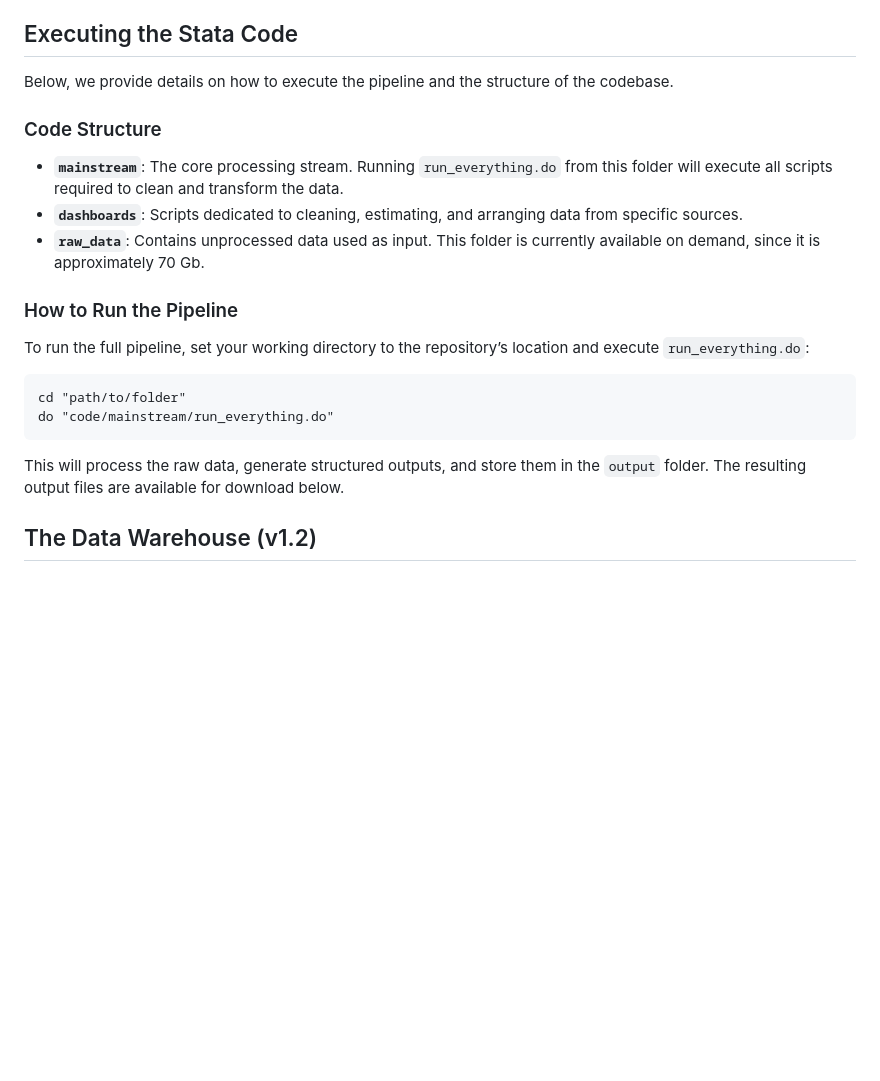
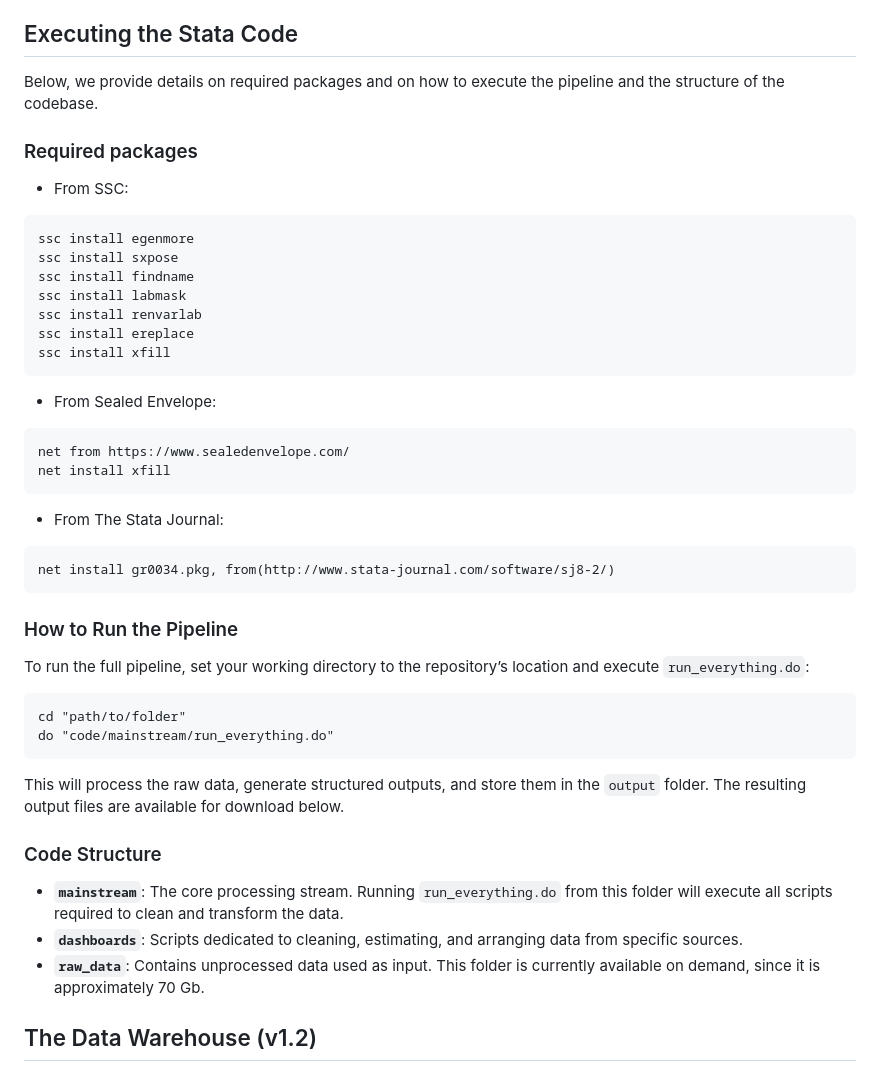
Before and after one commit to LucaGiangregorio93/warehouse, a Markdown page: README.md, the part around the change. GitHub-like rendering; blank space fills up the shorter version.

````diff
--- a/README.md
+++ b/README.md
@@ -26,13 +26,32 @@ The [GC Wealth Project website](https://wealthproject.gc.cuny.edu/index.html)
 
 ## Executing the Stata Code
 
-Below, we provide details on how to execute the pipeline and the structure of the codebase.
+Below, we provide details on required packages and on how to execute the pipeline and the structure of the codebase.
 
-### Code Structure
+### Required packages
 
-- **`mainstream`**: The core processing stream. Running `run_everything.do` from this folder will execute all scripts required to clean and transform the data.
-- **`dashboards`**: Scripts dedicated to cleaning, estimating, and arranging data from specific sources.
-- **`raw_data`**: Contains unprocessed data used as input. This folder is currently available on demand, since it is approximately 70 Gb.
+* From SSC:
+
+```stata
+ssc install egenmore
+ssc install sxpose
+ssc install findname
+ssc install labmask
+ssc install renvarlab
+ssc install ereplace
+ssc install xfill
+```
+
+* From Sealed Envelope:
+```stata
+net from https://www.sealedenvelope.com/
+net install xfill
+```
+
+* From The Stata Journal:
+```stata
+net install gr0034.pkg, from(http://www.stata-journal.com/software/sj8-2/)
+```
 
 ### How to Run the Pipeline
 
@@ -44,6 +63,12 @@ do "code/mainstream/run_everything.do"
 ```
 
 This will process the raw data, generate structured outputs, and store them in the `output` folder. The resulting output files are available for download below.
+
+### Code Structure
+
+- **`mainstream`**: The core processing stream. Running `run_everything.do` from this folder will execute all scripts required to clean and transform the data.
+- **`dashboards`**: Scripts dedicated to cleaning, estimating, and arranging data from specific sources.
+- **`raw_data`**: Contains unprocessed data used as input. This folder is currently available on demand, since it is approximately 70 Gb.
 
 ## The Data Warehouse (v1.2)
 
````
